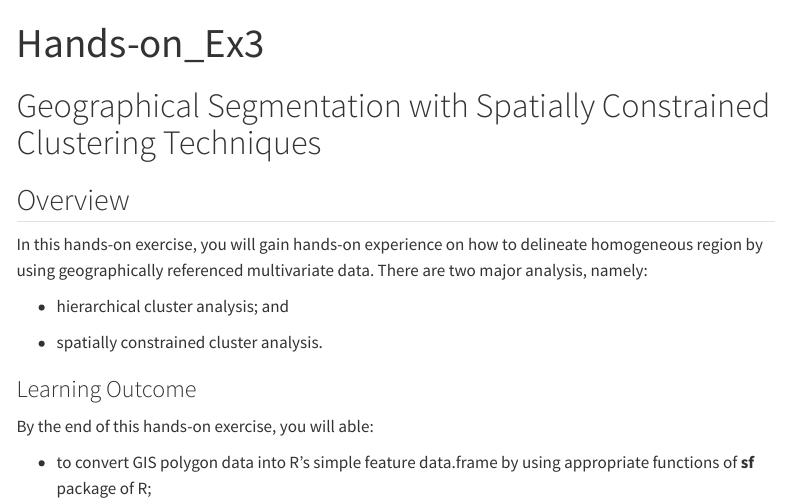
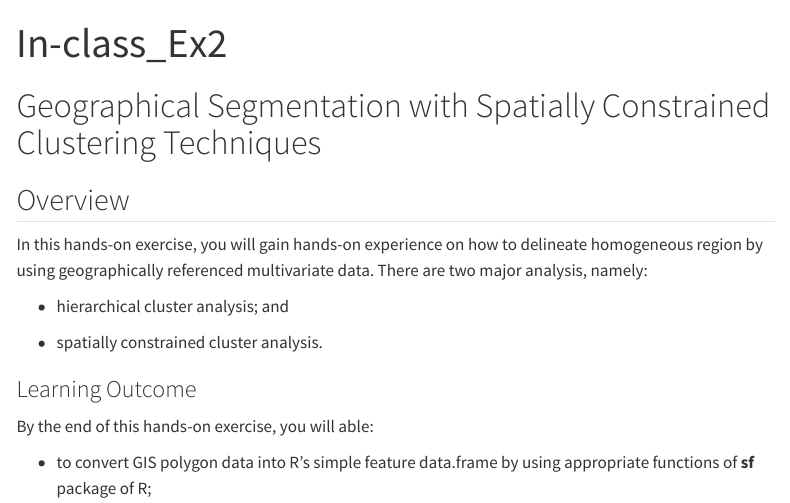
Before and after one commit to eeveeishere/ISSS624, a Quarto document (Hands-on_Ex3/Hands-on_Ex3.qmd): the page in a window 1100 px wide, from its top. Rendered offline with R 4.5, knitr and Pandoc in place of Quarto, with nearby package versions; some code elsewhere in the file could not run offline; menus at the side of the page are left out.

Commit message:
5th commit on hands-on exercise 3

```diff
--- a/Hands-on_Ex3/Hands-on_Ex3.qmd
+++ b/Hands-on_Ex3/Hands-on_Ex3.qmd
@@ -1,6 +1,7 @@
 ---
-title: "Hands-on_Ex3"
+title: "In-class_Ex2"
 editor: visual
+format: html
 ---
 
 # Geographical Segmentation with Spatially Constrained Clustering Techniques
```
Also changed, not shown: 2 other files.
